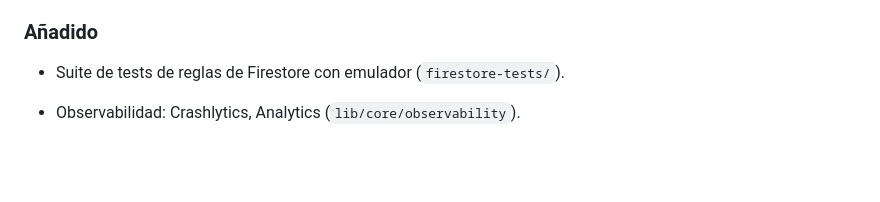
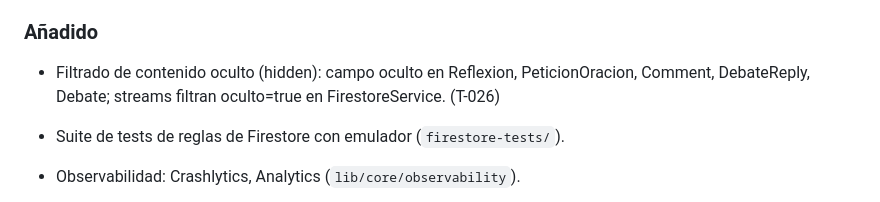
Before and after one commit to Alfavear/ALTARDIARIO, a Markdown page: CHANGELOG.md, the part around the change. Rendered like a GitHub page; blank space fills up the shorter version.

Commit message:
docs: update CHANGELOG for T-026 hidden content filtering

```diff
--- a/CHANGELOG.md
+++ b/CHANGELOG.md
@@ -11,6 +11,7 @@ Formato: [Keep a Changelog](https://keepachangelog.com/es/1.1.0/). Versionado se
 - Bloqueo real: si un usuario te bloqueó (o tú a él), ninguno de los dos puede comentar, responder, escribir en el chat, notificar ni seguir al otro; las reglas lo comprueban con `exists()` sobre `usuarios/{uid}/blocked/{uid}`. Dejar de seguir sigue permitido para que el bloqueado pueda limpiar su rastro. 6 tests de reglas nuevos (41/41).
 
 ### Añadido
+- Filtrado de contenido oculto (hidden): campo oculto en Reflexion, PeticionOracion, Comment, DebateReply, Debate; streams filtran oculto=true en FirestoreService. (T-026)
 - Suite de tests de reglas de Firestore con emulador (`firestore-tests/`).
 - Observabilidad: Crashlytics, Analytics (`lib/core/observability`).
 - Base de i18n (ARB es/en) y `flutter_localizations`.
```
